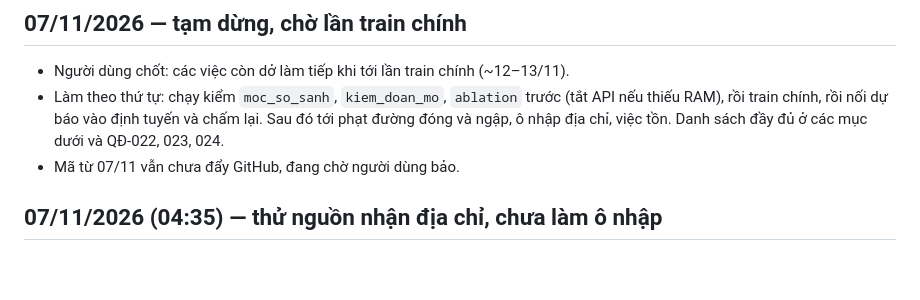
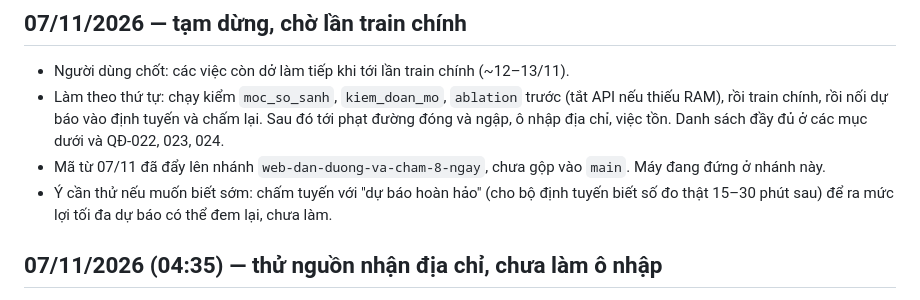
Before and after one commit to thanhvuaws-jpg/hcmc-delivery-routing, a Markdown page: note/NHAT_KY.md, the part around the change. Rendered like a GitHub page; blank space fills up the shorter version.

Commit message:
Ghi nhật ký: tạm dừng chờ lần train chính, trạng thái nhánh
Co-Authored-By: Claude Opus 5.5 <noreply@anthropic.com>

```diff
--- a/note/NHAT_KY.md
+++ b/note/NHAT_KY.md
@@ -8,7 +8,8 @@ Mục mới nhất ở trên cùng.
 
 - Người dùng chốt: các việc còn dở làm tiếp khi tới lần train chính (~12–13/11).
 - Làm theo thứ tự: chạy kiểm `moc_so_sanh`, `kiem_doan_mo`, `ablation` trước (tắt API nếu thiếu RAM), rồi train chính, rồi nối dự báo vào định tuyến và chấm lại. Sau đó tới phạt đường đóng và ngập, ô nhập địa chỉ, việc tồn. Danh sách đầy đủ ở các mục dưới và QĐ-022, 023, 024.
-- Mã từ 07/11 vẫn chưa đẩy GitHub, đang chờ người dùng bảo.
+- Mã từ 07/11 đã đẩy lên nhánh `web-dan-duong-va-cham-8-ngay`, chưa gộp vào `main`. Máy đang đứng ở nhánh này.
+- Ý cần thử nếu muốn biết sớm: chấm tuyến với "dự báo hoàn hảo" (cho bộ định tuyến biết số đo thật 15–30 phút sau) để ra mức lợi tối đa dự báo có thể đem lại, chưa làm.
 
 ## 07/11/2026 (04:35) — thử nguồn nhận địa chỉ, chưa làm ô nhập
 
```
